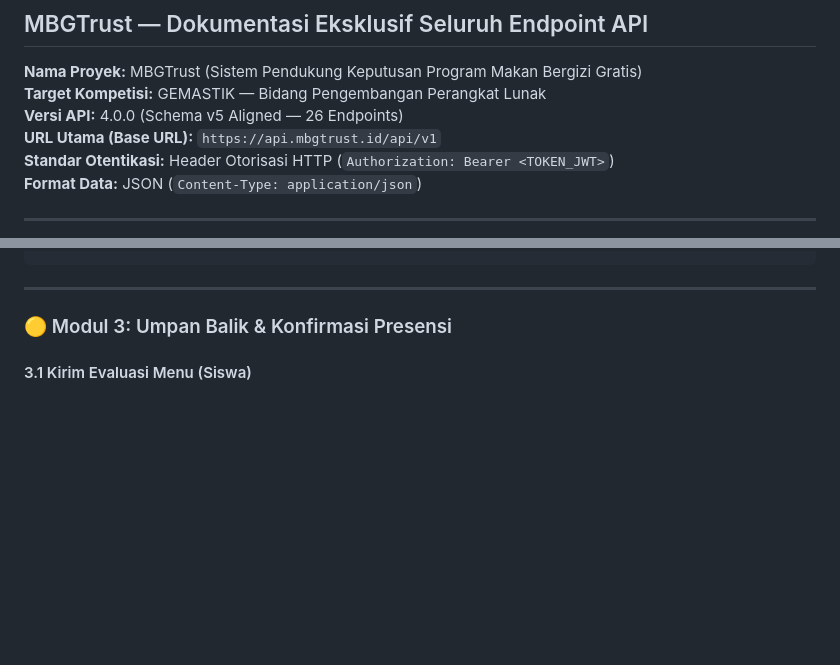
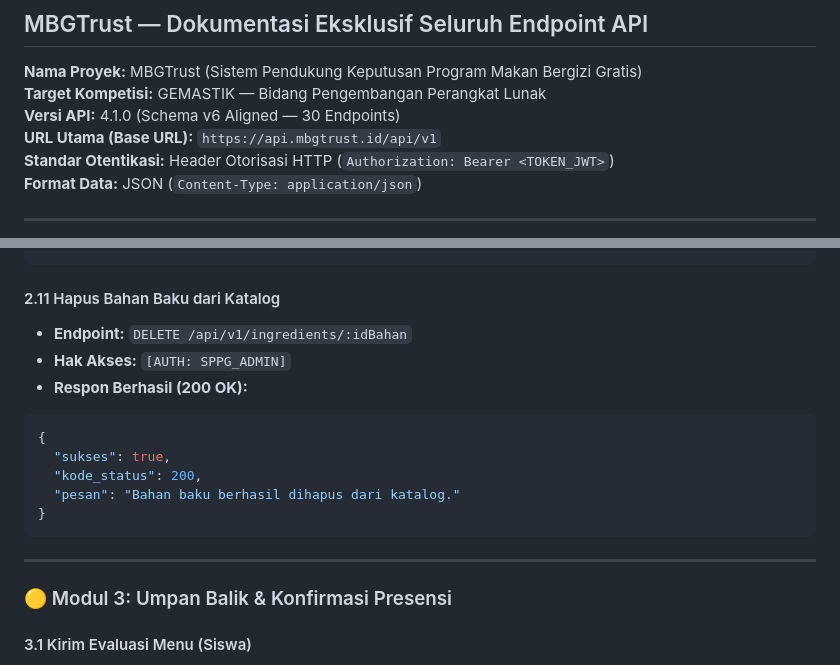
Before and after one commit to Daffarael/MBGTrust, a Markdown page: docs/api_specification_contract.md, 2 parts joined by grey strips. GitHub-like rendering; blank space fills up the shorter version.

````diff
--- a/docs/api_specification_contract.md
+++ b/docs/api_specification_contract.md
@@ -3,7 +3,7 @@
 
 **Nama Proyek:** MBGTrust (Sistem Pendukung Keputusan Program Makan Bergizi Gratis)
 **Target Kompetisi:** GEMASTIK — Bidang Pengembangan Perangkat Lunak
-**Versi API:** 4.0.0 (Schema v5 Aligned — 26 Endpoints)
+**Versi API:** 4.1.0 (Schema v6 Aligned — 30 Endpoints)
 **URL Utama (Base URL):** `https://api.mbgtrust.id/api/v1`
 **Standar Otentikasi:** Header Otorisasi HTTP (`Authorization: Bearer <TOKEN_JWT>`)
 **Format Data:** JSON (`Content-Type: application/json`)
@@ -410,3 +480,15 @@
+#### 2.11 Hapus Bahan Baku dari Katalog
+* **Endpoint:** `DELETE /api/v1/ingredients/:idBahan`
+* **Hak Akses:** `[AUTH: SPPG_ADMIN]`
+* **Respon Berhasil (200 OK):**
+```json
+{
+  "sukses": true,
+  "kode_status": 200,
+  "pesan": "Bahan baku berhasil dihapus dari katalog."
+}
+```
+
 ---
 
 ### 🟡 Modul 3: Umpan Balik & Konfirmasi Presensi
````
Also changed, not shown: other parts of docs/api_specification_contract.md (+70 -0 lines), docs/frontend_prd_and_roadmap.md (+1 -1 lines), docs/skema_database_mbgtrust.md (+17 -0 lines).
